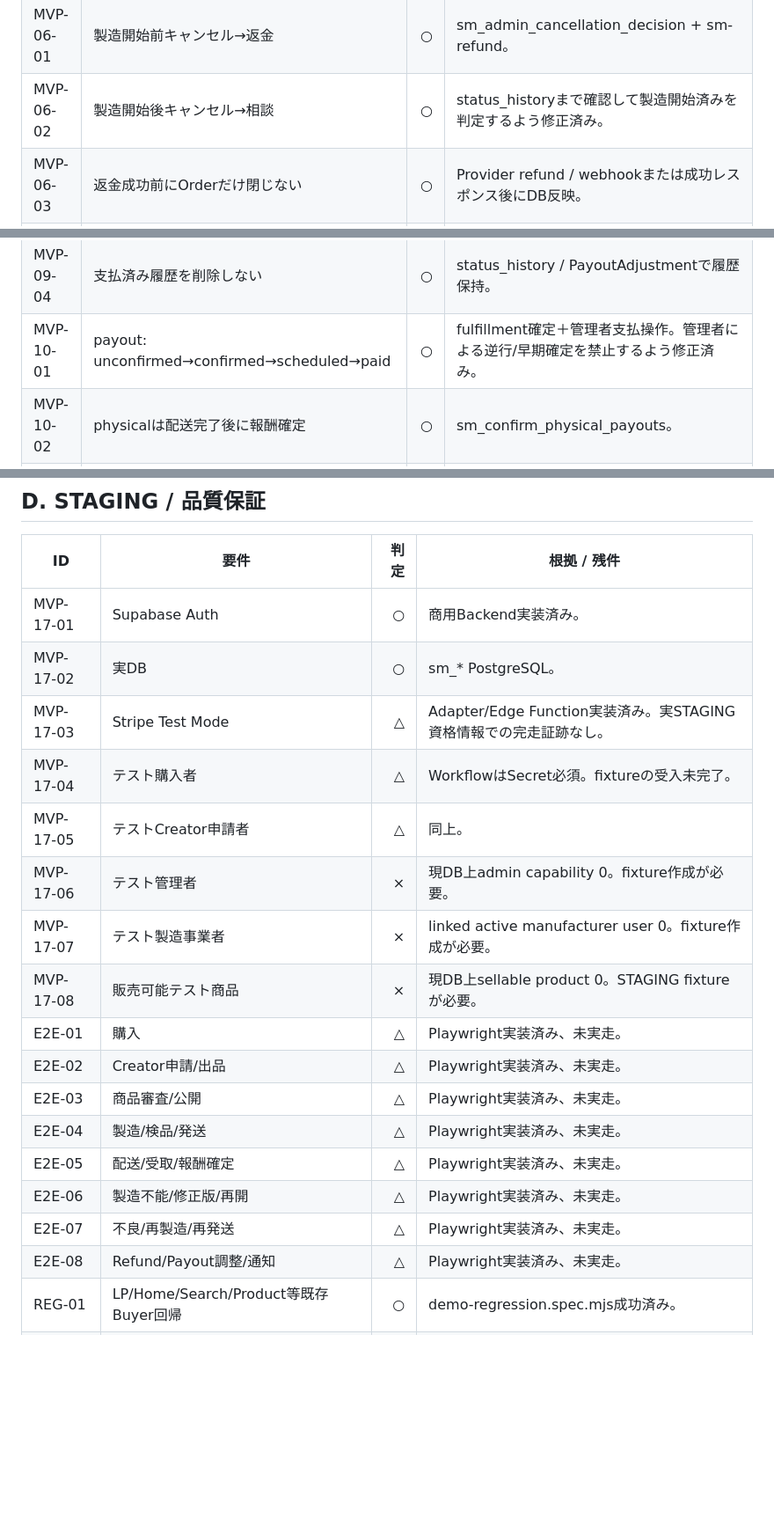
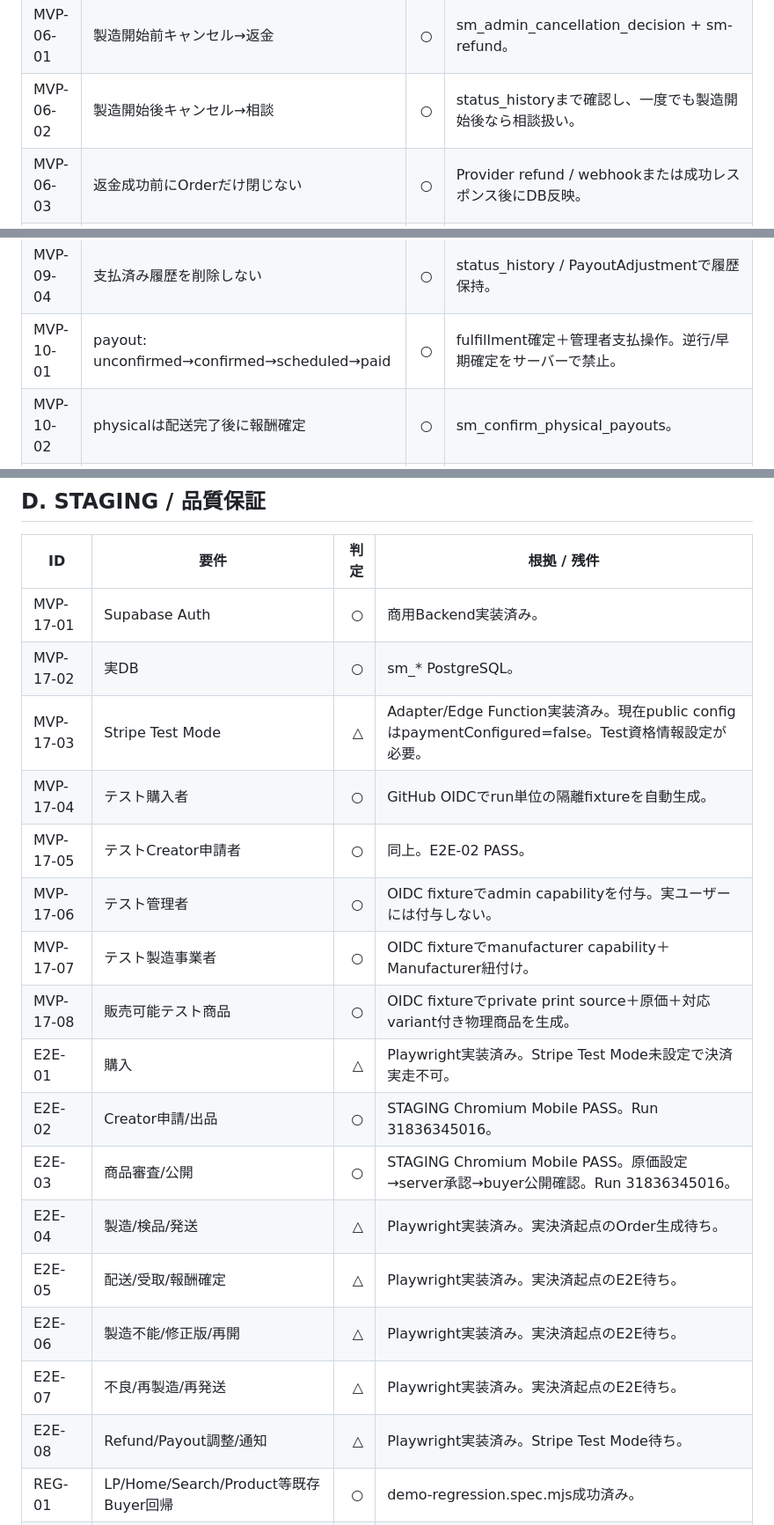
Before and after one commit to yggdrasilworldtree/qoluma-poc-pj, a Markdown page: sticker-market-demo/MVP_FORMAL_ACCEPTANCE_MATRIX.md, 3 parts joined by grey strips. Shown at 88% size. GitHub-like rendering; blank space fills up the shorter version.

```diff
--- a/sticker-market-demo/MVP_FORMAL_ACCEPTANCE_MATRIX.md
+++ b/sticker-market-demo/MVP_FORMAL_ACCEPTANCE_MATRIX.md
@@ -56,7 +56,7 @@
 | MVP-05-03 | 永久未完了防止 | ○ | 管理者による配送完了7日超の完了処理。 |
 | MVP-05-04 | Reviewは任意で取引完了を阻害しない | ○ | completed後レビュー導線。 |
 | MVP-06-01 | 製造開始前キャンセル→返金 | ○ | sm_admin_cancellation_decision + sm-refund。 |
-| MVP-06-02 | 製造開始後キャンセル→相談 | ○ | status_historyまで確認して製造開始済みを判定するよう修正済み。 |
+| MVP-06-02 | 製造開始後キャンセル→相談 | ○ | status_historyまで確認し、一度でも製造開始後なら相談扱い。 |
 | MVP-06-03 | 返金成功前にOrderだけ閉じない | ○ | Provider refund / webhookまたは成功レスポンス後にDB反映。 |
 | MVP-07-01 | 遅延/未着/不良/破損/誤配送/返金SupportCase | ○ | 既存Support機構を継続利用。 |
 | MVP-07-02 | 不良時の写真添付 | ○ | private support file登録。 |
@@ -68,7 +68,7 @@
 | MVP-09-02 | full/partial refundデータモデル | ○ | kind + amount。 |
 | MVP-09-03 | 返金時CreatorPayout調整 | ○ | sm_payout_adjustments + adjusted。 |
 | MVP-09-04 | 支払済み履歴を削除しない | ○ | status_history / PayoutAdjustmentで履歴保持。 |
-| MVP-10-01 | payout: unconfirmed→confirmed→scheduled→paid | ○ | fulfillment確定＋管理者支払操作。管理者による逆行/早期確定を禁止するよう修正済み。 |
+| MVP-10-01 | payout: unconfirmed→confirmed→scheduled→paid | ○ | fulfillment確定＋管理者支払操作。逆行/早期確定をサーバーで禁止。 |
 | MVP-10-02 | physicalは配送完了後に報酬確定 | ○ | sm_confirm_physical_payouts。 |
 | MVP-10-03 | digitalは決済確定後に報酬確定 | ○ | sm_finalize_paid_checkout。 |
 | MVP-10-04 | 自動振込を必須にしない | ○ | 管理者がscheduled/paidを記録。 |
@@ -97,20 +97,20 @@
 |---|---|---:|---|
 | MVP-17-01 | Supabase Auth | ○ | 商用Backend実装済み。 |
 | MVP-17-02 | 実DB | ○ | sm_* PostgreSQL。 |
-| MVP-17-03 | Stripe Test Mode | △ | Adapter/Edge Function実装済み。実STAGING資格情報での完走証跡なし。 |
-| MVP-17-04 | テスト購入者 | △ | WorkflowはSecret必須。fixtureの受入未完了。 |
-| MVP-17-05 | テストCreator申請者 | △ | 同上。 |
-| MVP-17-06 | テスト管理者 | × | 現DB上admin capability 0。fixture作成が必要。 |
-| MVP-17-07 | テスト製造事業者 | × | linked active manufacturer user 0。fixture作成が必要。 |
-| MVP-17-08 | 販売可能テスト商品 | × | 現DB上sellable product 0。STAGING fixtureが必要。 |
-| E2E-01 | 購入 | △ | Playwright実装済み、未実走。 |
-| E2E-02 | Creator申請/出品 | △ | Playwright実装済み、未実走。 |
-| E2E-03 | 商品審査/公開 | △ | Playwright実装済み、未実走。 |
-| E2E-04 | 製造/検品/発送 | △ | Playwright実装済み、未実走。 |
-| E2E-05 | 配送/受取/報酬確定 | △ | Playwright実装済み、未実走。 |
-| E2E-06 | 製造不能/修正版/再開 | △ | Playwright実装済み、未実走。 |
-| E2E-07 | 不良/再製造/再発送 | △ | Playwright実装済み、未実走。 |
-| E2E-08 | Refund/Payout調整/通知 | △ | Playwright実装済み、未実走。 |
+| MVP-17-03 | Stripe Test Mode | △ | Adapter/Edge Function実装済み。現在public configはpaymentConfigured=false。Test資格情報設定が必要。 |
+| MVP-17-04 | テスト購入者 | ○ | GitHub OIDCでrun単位の隔離fixtureを自動生成。 |
+| MVP-17-05 | テストCreator申請者 | ○ | 同上。E2E-02 PASS。 |
+| MVP-17-06 | テスト管理者 | ○ | OIDC fixtureでadmin capabilityを付与。実ユーザーには付与しない。 |
+| MVP-17-07 | テスト製造事業者 | ○ | OIDC fixtureでmanufacturer capability＋Manufacturer紐付け。 |
+| MVP-17-08 | 販売可能テスト商品 | ○ | OIDC fixtureでprivate print source＋原価＋対応variant付き物理商品を生成。 |
+| E2E-01 | 購入 | △ | Playwright実装済み。Stripe Test Mode未設定で決済実走不可。 |
+| E2E-02 | Creator申請/出品 | ○ | STAGING Chromium Mobile PASS。Run 31836345016。 |
+| E2E-03 | 商品審査/公開 | ○ | STAGING Chromium Mobile PASS。原価設定→server承認→buyer公開確認。Run 31836345016。 |
+| E2E-04 | 製造/検品/発送 | △ | Playwright実装済み。実決済起点のOrder生成待ち。 |
+| E2E-05 | 配送/受取/報酬確定 | △ | Playwright実装済み。実決済起点のE2E待ち。 |
+| E2E-06 | 製造不能/修正版/再開 | △ | Playwright実装済み。実決済起点のE2E待ち。 |
+| E2E-07 | 不良/再製造/再発送 | △ | Playwright実装済み。実決済起点のE2E待ち。 |
+| E2E-08 | Refund/Payout調整/通知 | △ | Playwright実装済み。Stripe Test Mode待ち。 |
 | REG-01 | LP/Home/Search/Product等既存Buyer回帰 | ○ | demo-regression.spec.mjs成功済み。 |
 | REG-02 | Creator商品/注文/売上/AI等回帰 | ○ | demo-regression.spec.mjs成功済み。 |
 | REG-03 | Admin審査/注文/User/監査/製造等回帰 | ○ | demo-regression.spec.mjs成功済み。 |
```
Also changed, not shown: other parts of sticker-market-demo/MVP_FORMAL_ACCEPTANCE_MATRIX.md (+87 -32 lines).
